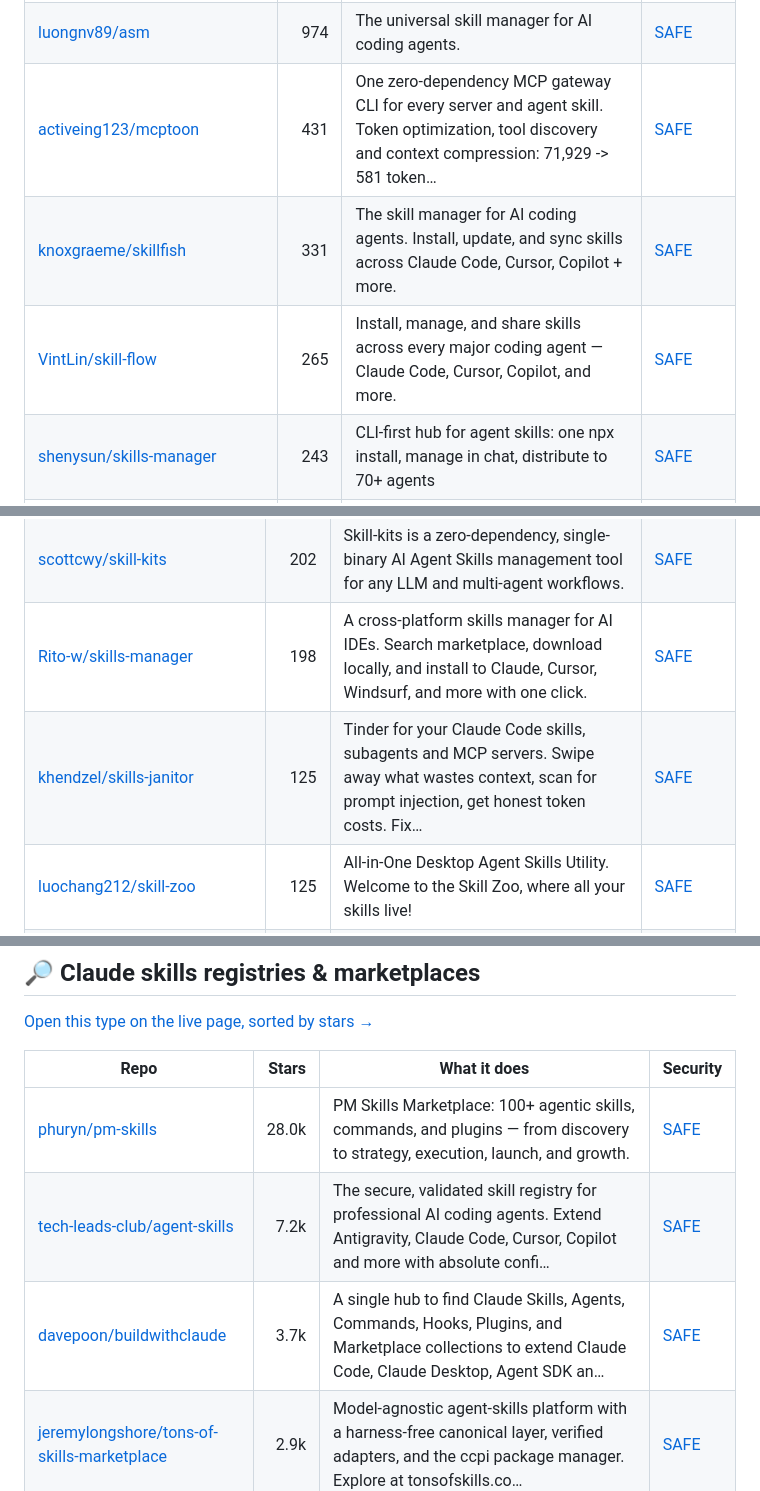
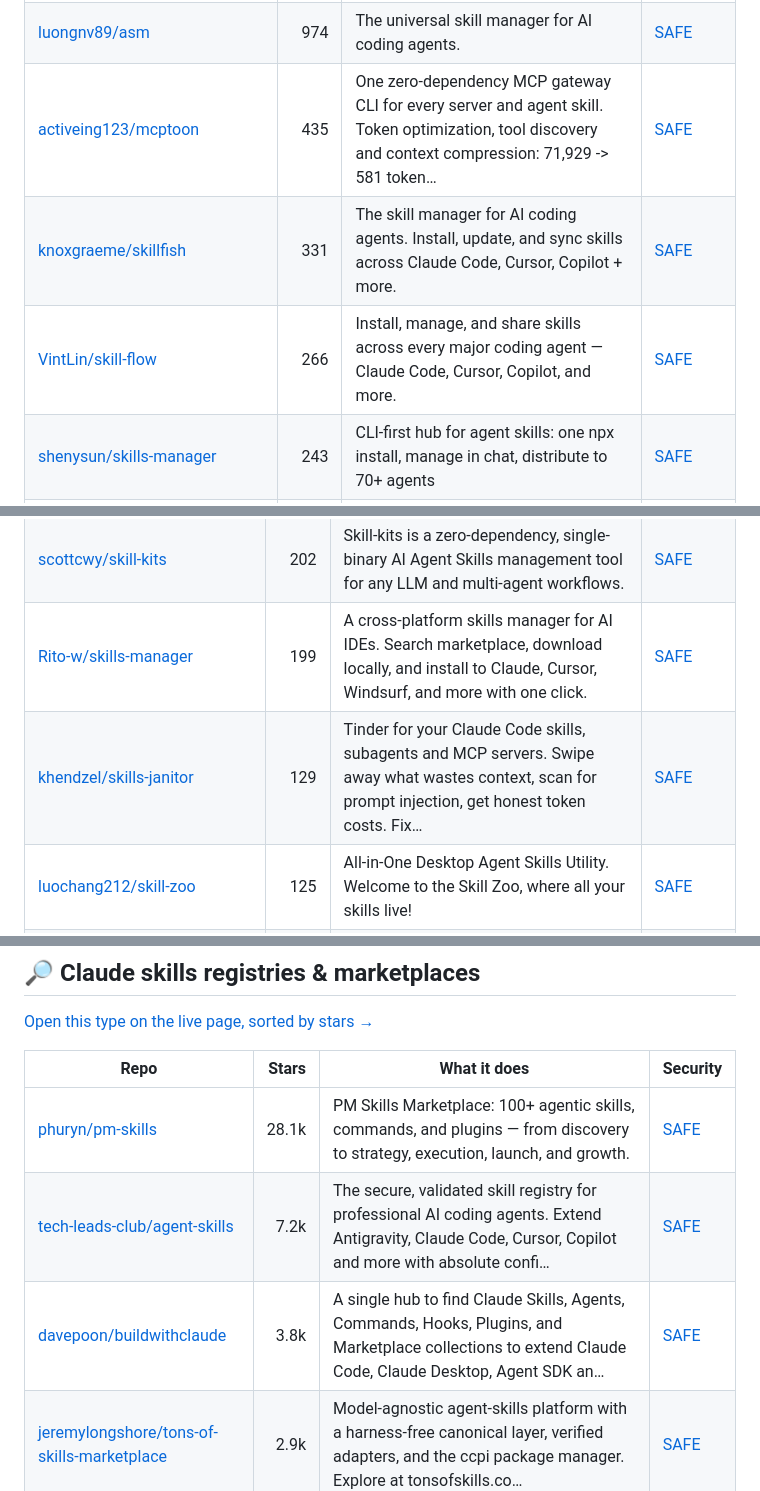
Before and after one commit to zhuyansen/awesome-agent-skills-managers, a Markdown page: README.md, 3 parts joined by grey strips. GitHub-like rendering.

```diff
--- a/README.md
+++ b/README.md
@@ -148,9 +150,9 @@ On 2026-10-09 we ran 16 of these tools; 14 could be judged. Each got the same jo
 | [MoizIbnYousaf/ai-agent-skills](https://github.com/MoizIbnYousaf/ai-agent-skills) | 1.2k | Universal skill installer and package manager for AI coding agents. One command, 12+ runtimes. npx ai-agent-skills | [SAFE](https://agentskillshub.top/skill/MoizIbnYousaf/ai-agent-skills/) |
 | [pathintegral-institute/mcpm.sh](https://github.com/pathintegral-institute/mcpm.sh) | 1.0k | CLI MCP package manager & registry for all platforms and all clients. Search & configure MCP servers. Advanced Router & Profile features. | [SAFE](https://agentskillshub.top/skill/pathintegral-institute/mcpm.sh/) |
 | [luongnv89/asm](https://github.com/luongnv89/asm) | 974 | The universal skill manager for AI coding agents. | [SAFE](https://agentskillshub.top/skill/luongnv89/asm/) |
-| [activeing123/mcptoon](https://github.com/activeing123/mcptoon) | 431 | One zero-dependency MCP gateway CLI for every server and agent skill. Token optimization, tool discovery and context compression: 71,929 -> 581 token… | [SAFE](https://agentskillshub.top/skill/activeing123/mcptoon/) |
+| [activeing123/mcptoon](https://github.com/activeing123/mcptoon) | 435 | One zero-dependency MCP gateway CLI for every server and agent skill. Token optimization, tool discovery and context compression: 71,929 -> 581 token… | [SAFE](https://agentskillshub.top/skill/activeing123/mcptoon/) |
 | [knoxgraeme/skillfish](https://github.com/knoxgraeme/skillfish) | 331 | The skill manager for AI coding agents. Install, update, and sync skills across Claude Code, Cursor, Copilot + more. | [SAFE](https://agentskillshub.top/skill/knoxgraeme/skillfish/) |
-| [VintLin/skill-flow](https://github.com/VintLin/skill-flow) | 265 | Install, manage, and share skills across every major coding agent — Claude Code, Cursor, Copilot, and more. | [SAFE](https://agentskillshub.top/skill/VintLin/skill-flow/) |
+| [VintLin/skill-flow](https://github.com/VintLin/skill-flow) | 266 | Install, manage, and share skills across every major coding agent — Claude Code, Cursor, Copilot, and more. | [SAFE](https://agentskillshub.top/skill/VintLin/skill-flow/) |
 | [shenysun/skills-manager](https://github.com/shenysun/skills-manager) | 243 | CLI-first hub for agent skills: one npx install, manage in chat, distribute to 70+ agents | [SAFE](https://agentskillshub.top/skill/shenysun/skills-manager/) |
 | [Karanjot786/agent-skills-cli](https://github.com/Karanjot786/agent-skills-cli) | 194 | Install, update and manage AI agent skills across 45 coding agents from one CLI. Sources: marketplace, GitHub, private Git and npm. | [SAFE](https://agentskillshub.top/skill/Karanjot786/agent-skills-cli/) |
 | [eljulians/skillfile](https://github.com/eljulians/skillfile) | 182 | One-stop shop for AI skills and agents. Search 110K+ community skills, install and track them declaratively, and deploy across all major AI coding to… | [SAFE](https://agentskillshub.top/skill/eljulians/skillfile/) |
@@ -252,8 +255,8 @@ On 2026-10-09 we ran 16 of these tools; 14 could be judged. Each got the same jo
 | [chrlsio/agent-skills](https://github.com/chrlsio/agent-skills) | 298 | Lightweight, high-performance cross-platform desktop app to browse, sync, and manage AI agent skills across Claude Code, Cursor, Gemini CLI, Copilot,… | [SAFE](https://agentskillshub.top/skill/chrlsio/agent-skills/) |
 | [tddworks/SkillsManager](https://github.com/tddworks/SkillsManager) | 206 | A macOS application for discovering, browsing, and installing skills for AI coding assistants. Manage skills for Claude Code and Codex from GitHub re… | [SAFE](https://agentskillshub.top/skill/tddworks/SkillsManager/) |
 | [scottcwy/skill-kits](https://github.com/scottcwy/skill-kits) | 202 | Skill-kits is a zero-dependency, single-binary AI Agent Skills management tool for any LLM and multi-agent workflows. | [SAFE](https://agentskillshub.top/skill/scottcwy/skill-kits/) |
-| [Rito-w/skills-manager](https://github.com/Rito-w/skills-manager) | 198 | A cross-platform skills manager for AI IDEs. Search marketplace, download locally, and install to Claude, Cursor, Windsurf, and more with one click. | [SAFE](https://agentskillshub.top/skill/Rito-w/skills-manager/) |
-| [khendzel/skills-janitor](https://github.com/khendzel/skills-janitor) | 125 | Tinder for your Claude Code skills, subagents and MCP servers. Swipe away what wastes context, scan for prompt injection, get honest token costs. Fix… | [SAFE](https://agentskillshub.top/skill/khendzel/skills-janitor/) |
+| [Rito-w/skills-manager](https://github.com/Rito-w/skills-manager) | 199 | A cross-platform skills manager for AI IDEs. Search marketplace, download locally, and install to Claude, Cursor, Windsurf, and more with one click. | [SAFE](https://agentskillshub.top/skill/Rito-w/skills-manager/) |
+| [khendzel/skills-janitor](https://github.com/khendzel/skills-janitor) | 129 | Tinder for your Claude Code skills, subagents and MCP servers. Swipe away what wastes context, scan for prompt injection, get honest token costs. Fix… | [SAFE](https://agentskillshub.top/skill/khendzel/skills-janitor/) |
 | [luochang212/skill-zoo](https://github.com/luochang212/skill-zoo) | 125 | All-in-One Desktop Agent Skills Utility. Welcome to the Skill Zoo, where all your skills live! | [SAFE](https://agentskillshub.top/skill/luochang212/skill-zoo/) |
 | [liuxingqitd/skills-hub](https://github.com/liuxingqitd/skills-hub) | 83 | A local dashboard to manage AI coding agent skills — sync, install, and organize skills across OpenClaw, Cursor, Claude Code, and more. | [SAFE](https://agentskillshub.top/skill/liuxingqitd/skills-hub/) |
 | [klubinskak/skilldex](https://github.com/klubinskak/skilldex) | 81 | Skilldex is a local-first desktop dashboard for developers to discover, organize, and favourite their agent skills across global, project, and repo s… | [SAFE](https://agentskillshub.top/skill/klubinskak/skilldex/) |
@@ -290,9 +293,9 @@ On 2026-10-09 we ran 16 of these tools; 14 could be judged. Each got the same jo
 
 | Repo | Stars | What it does | Security |
 |---|---:|---|---|
-| [phuryn/pm-skills](https://github.com/phuryn/pm-skills) | 28.0k | PM Skills Marketplace: 100+ agentic skills, commands, and plugins — from discovery to strategy, execution, launch, and growth. | [SAFE](https://agentskillshub.top/skill/phuryn/pm-skills/) |
+| [phuryn/pm-skills](https://github.com/phuryn/pm-skills) | 28.1k | PM Skills Marketplace: 100+ agentic skills, commands, and plugins — from discovery to strategy, execution, launch, and growth. | [SAFE](https://agentskillshub.top/skill/phuryn/pm-skills/) |
 | [tech-leads-club/agent-skills](https://github.com/tech-leads-club/agent-skills) | 7.2k | The secure, validated skill registry for professional AI coding agents. Extend Antigravity, Claude Code, Cursor, Copilot and more with absolute confi… | [SAFE](https://agentskillshub.top/skill/tech-leads-club/agent-skills/) |
-| [davepoon/buildwithclaude](https://github.com/davepoon/buildwithclaude) | 3.7k | A single hub to find Claude Skills, Agents, Commands, Hooks, Plugins, and Marketplace collections to extend Claude Code, Claude Desktop, Agent SDK an… | [SAFE](https://agentskillshub.top/skill/davepoon/buildwithclaude/) |
+| [davepoon/buildwithclaude](https://github.com/davepoon/buildwithclaude) | 3.8k | A single hub to find Claude Skills, Agents, Commands, Hooks, Plugins, and Marketplace collections to extend Claude Code, Claude Desktop, Agent SDK an… | [SAFE](https://agentskillshub.top/skill/davepoon/buildwithclaude/) |
 | [jeremylongshore/tons-of-skills-marketplace](https://github.com/jeremylongshore/tons-of-skills-marketplace) | 2.9k | Model-agnostic agent-skills platform with a harness-free canonical layer, verified adapters, and the ccpi package manager. Explore at tonsofskills.co… | [SAFE](https://agentskillshub.top/skill/jeremylongshore/tons-of-skills-marketplace/) |
 | [daymade/claude-code-skills](https://github.com/daymade/claude-code-skills) | 1.5k | Professional Claude Code skills marketplace featuring production-ready skills for enhanced development workflows. | [SAFE](https://agentskillshub.top/skill/daymade/claude-code-skills/) |
 | [binance/binance-skills-hub](https://github.com/binance/binance-skills-hub) | 1.2k | Binance Skills Hub is an open skills marketplace that gives AI agents native access to crypto | [SAFE](https://agentskillshub.top/skill/binance/binance-skills-hub/) |
```
Also changed, not shown: other parts of README.md (+23 -20 lines), README.zh-CN.md (+29 -26 lines), assets/previews/NOTICE.md (+2 -0 lines), assets/previews/Ramtoi__skill-tree.jpg (added), assets/previews/avalonreset__cto-legends.jpg (added), 2 other files.
